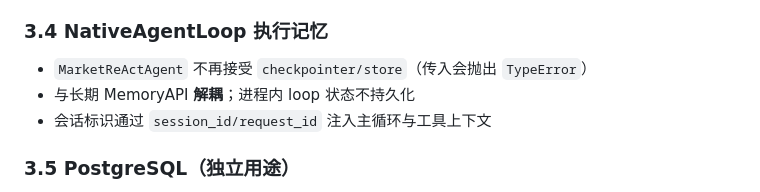
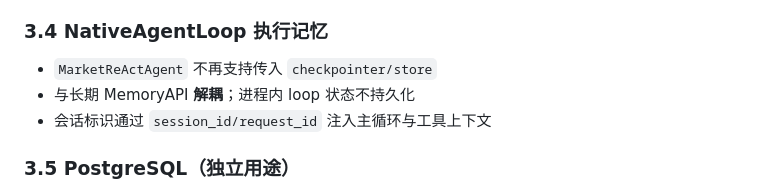
Before and after one commit to 7Gosts/MarketAssAgent, a Markdown page: docs/06_AGENT_MEMORY_ARCHITECTURE.md, the part around the change. Drawn GitHub-style.

Commit message:
docs: avoid exception-type wording in memory architecture doc
Co-authored-by: 7Gosts <111229351+7Gosts@users.noreply.github.com>

```diff
--- a/docs/06_AGENT_MEMORY_ARCHITECTURE.md
+++ b/docs/06_AGENT_MEMORY_ARCHITECTURE.md
@@ -86,7 +86,7 @@ feature_flags:
 
 ### 3.4 NativeAgentLoop 执行记忆
 
-- `MarketReActAgent` 不再接受 `checkpointer/store`（传入会抛出 `TypeError`）
+- `MarketReActAgent` 不再支持传入 `checkpointer/store`
 - 与长期 MemoryAPI **解耦**；进程内 loop 状态不持久化
 - 会话标识通过 `session_id/request_id` 注入主循环与工具上下文
 
```
